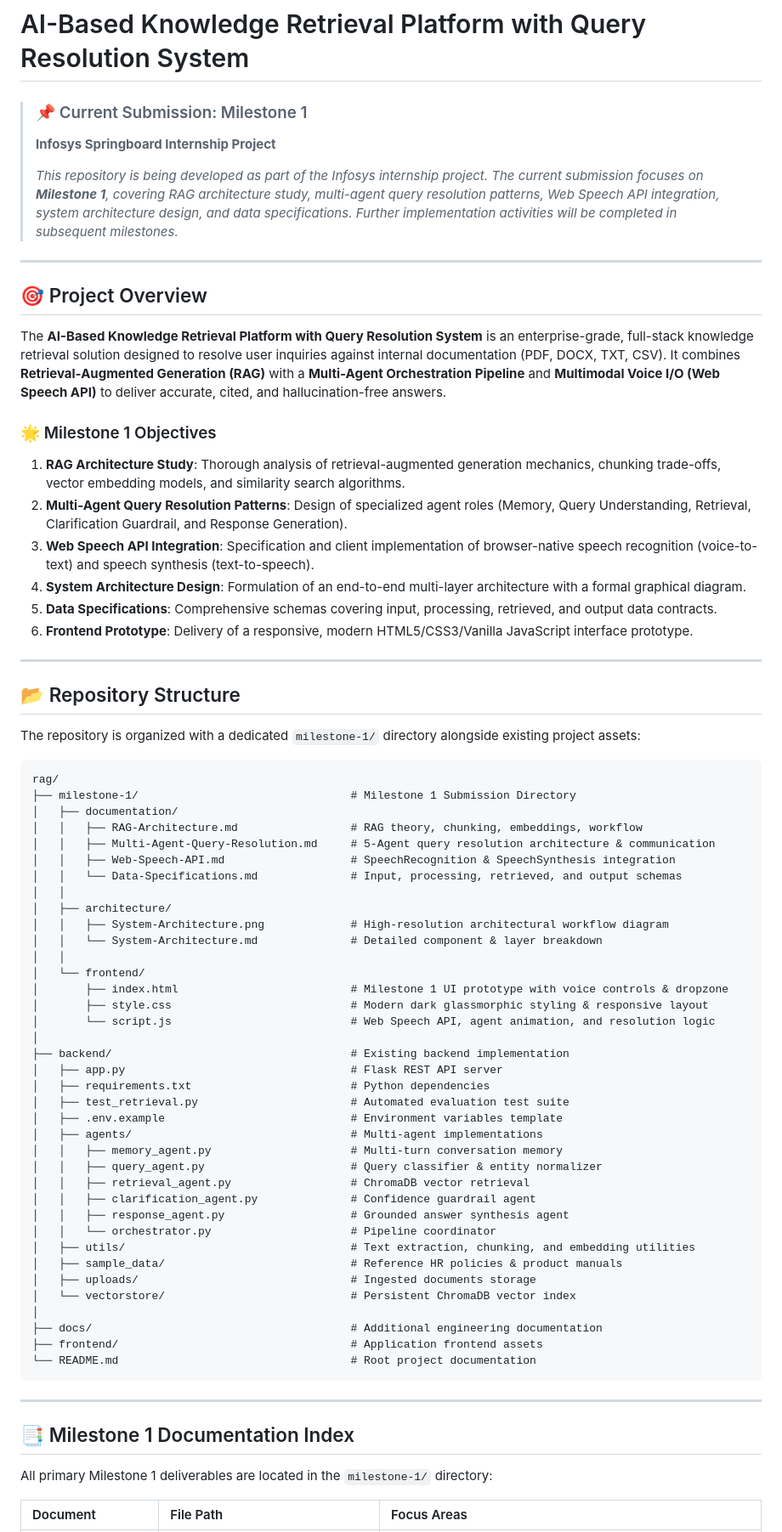
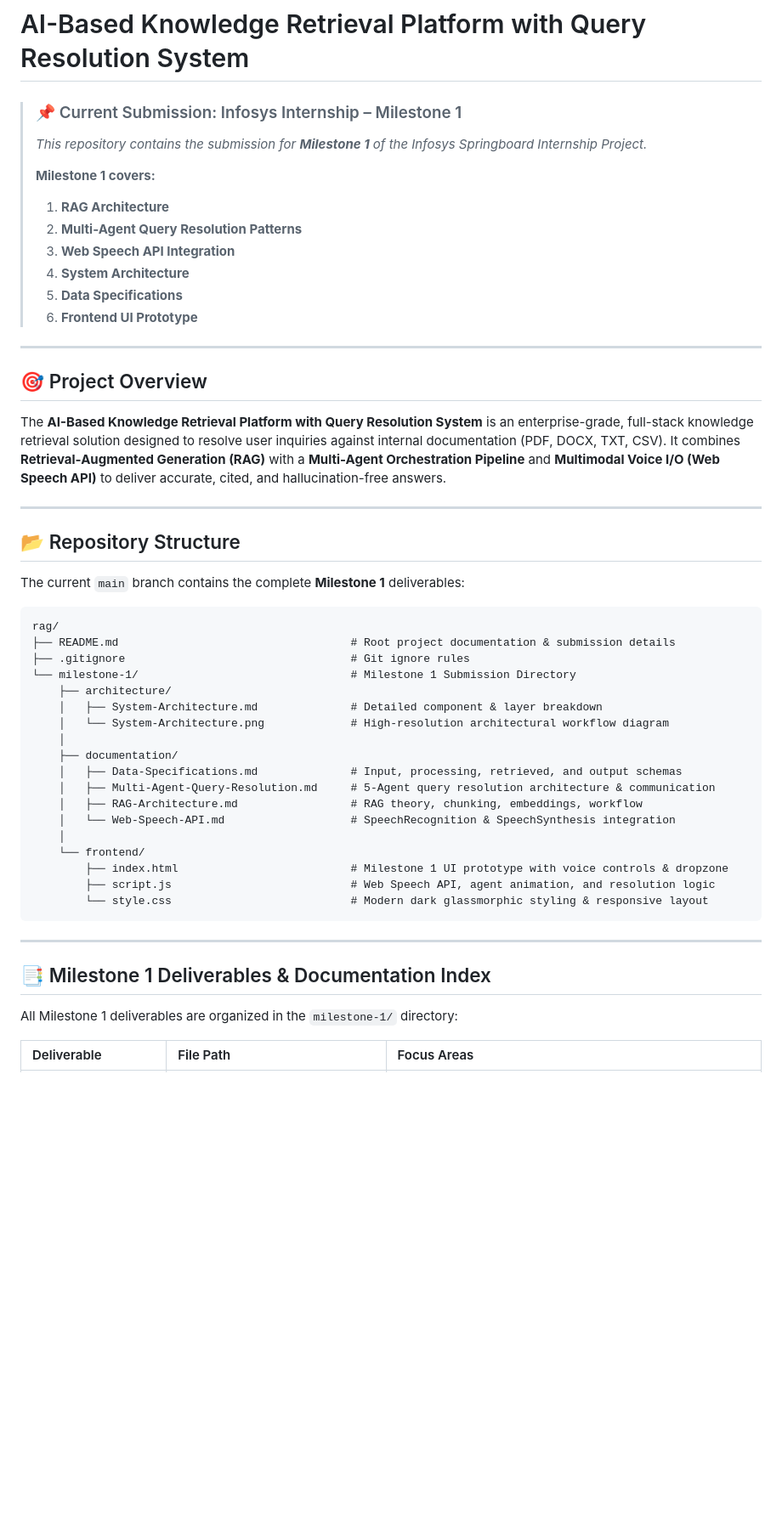
Before and after one commit to gopikasri27/Development-of-AI-Based-Knowledge-Retrieval-Platform-with-Query-Resolution-System, a Markdown page: README.md, the part around one of its changes. Shown at 85% size. Drawn GitHub-style; blank space fills up the shorter version.

Commit message:
Complete Infosys Internship Milestone 1

````diff
--- a/README.md
+++ b/README.md
@@ -1,9 +1,16 @@
 # AI-Based Knowledge Retrieval Platform with Query Resolution System
 
-> ### 📌 Current Submission: Milestone 1
-> **Infosys Springboard Internship Project**
+> ### 📌 Current Submission: Infosys Internship – Milestone 1
 >
-> *This repository is being developed as part of the Infosys internship project. The current submission focuses on **Milestone 1**, covering RAG architecture study, multi-agent query resolution patterns, Web Speech API integration, system architecture design, and data specifications. Further implementation activities will be completed in subsequent milestones.*
+> *This repository contains the submission for **Milestone 1** of the Infosys Springboard Internship Project.*
+>
+> **Milestone 1 covers:**
+> 1. **RAG Architecture**
+> 2. **Multi-Agent Query Resolution Patterns**
+> 3. **Web Speech API Integration**
+> 4. **System Architecture**
+> 5. **Data Specifications**
+> 6. **Frontend UI Prototype**
 
 ---
 
@@ -11,65 +18,38 @@
 
 The **AI-Based Knowledge Retrieval Platform with Query Resolution System** is an enterprise-grade, full-stack knowledge retrieval solution designed to resolve user inquiries against internal documentation (PDF, DOCX, TXT, CSV). It combines **Retrieval-Augmented Generation (RAG)** with a **Multi-Agent Orchestration Pipeline** and **Multimodal Voice I/O (Web Speech API)** to deliver accurate, cited, and hallucination-free answers.
 
-### 🌟 Milestone 1 Objectives
-1. **RAG Architecture Study**: Thorough analysis of retrieval-augmented generation mechanics, chunking trade-offs, vector embedding models, and similarity search algorithms.
-2. **Multi-Agent Query Resolution Patterns**: Design of specialized agent roles (Memory, Query Understanding, Retrieval, Clarification Guardrail, and Response Generation).
-3. **Web Speech API Integration**: Specification and client implementation of browser-native speech recognition (voice-to-text) and speech synthesis (text-to-speech).
-4. **System Architecture Design**: Formulation of an end-to-end multi-layer architecture with a formal graphical diagram.
-5. **Data Specifications**: Comprehensive schemas covering input, processing, retrieved, and output data contracts.
-6. **Frontend Prototype**: Delivery of a responsive, modern HTML5/CSS3/Vanilla JavaScript interface prototype.
-
 ---
 
 ## 📂 Repository Structure
 
-The repository is organized with a dedicated `milestone-1/` directory alongside existing project assets:
+The current `main` branch contains the complete **Milestone 1** deliverables:
 
 ```text
 rag/
-├── milestone-1/                                # Milestone 1 Submission Directory
-│   ├── documentation/
-│   │   ├── RAG-Architecture.md                 # RAG theory, chunking, embeddings, workflow
-│   │   ├── Multi-Agent-Query-Resolution.md     # 5-Agent query resolution architecture & communication
-│   │   ├── Web-Speech-API.md                   # SpeechRecognition & SpeechSynthesis integration
-│   │   └── Data-Specifications.md              # Input, processing, retrieved, and output schemas
-│   │
-│   ├── architecture/
-│   │   ├── System-Architecture.png             # High-resolution architectural workflow diagram
-│   │   └── System-Architecture.md              # Detailed component & layer breakdown
-│   │
-│   └── frontend/
-│       ├── index.html                          # Milestone 1 UI prototype with voice controls & dropzone
-│       ├── style.css                           # Modern dark glassmorphic styling & responsive layout
-│       └── script.js                           # Web Speech API, agent animation, and resolution logic
-│
-├── backend/                                    # Existing backend implementation
-│   ├── app.py                                  # Flask REST API server
-│   ├── requirements.txt                        # Python dependencies
-│   ├── test_retrieval.py                       # Automated evaluation test suite
-│   ├── .env.example                            # Environment variables template
-│   ├── agents/                                 # Multi-agent implementations
-│   │   ├── memory_agent.py                     # Multi-turn conversation memory
-│   │   ├── query_agent.py                      # Query classifier & entity normalizer
-│   │   ├── retrieval_agent.py                  # ChromaDB vector retrieval
-│   │   ├── clarification_agent.py              # Confidence guardrail agent
-│   │   ├── response_agent.py                   # Grounded answer synthesis agent
-│   │   └── orchestrator.py                     # Pipeline coordinator
-│   ├── utils/                                  # Text extraction, chunking, and embedding utilities
-│   ├── sample_data/                            # Reference HR policies & product manuals
-│   ├── uploads/                                # Ingested documents storage
-│   └── vectorstore/                            # Persistent ChromaDB vector index
-│
-├── docs/                                       # Additional engineering documentation
-├── frontend/                                   # Application frontend assets
-└── README.md                                   # Root project documentation
+├── README.md                                   # Root project documentation & submission details
+├── .gitignore                                  # Git ignore rules
+└── milestone-1/                                # Milestone 1 Submission Directory
+    ├── architecture/
+    │   ├── System-Architecture.md              # Detailed component & layer breakdown
+    │   └── System-Architecture.png             # High-resolution architectural workflow diagram
+    │
+    ├── documentation/
+    │   ├── Data-Specifications.md              # Input, processing, retrieved, and output schemas
+    │   ├── Multi-Agent-Query-Resolution.md     # 5-Agent query resolution architecture & communication
+    │   ├── RAG-Architecture.md                 # RAG theory, chunking, embeddings, workflow
+    │   └── Web-Speech-API.md                   # SpeechRecognition & SpeechSynthesis integration
+    │
+    └── frontend/
+        ├── index.html                          # Milestone 1 UI prototype with voice controls & dropzone
+        ├── script.js                           # Web Speech API, agent animation, and resolution logic
+        └── style.css                           # Modern dark glassmorphic styling & responsive layout
 ```
 
 ---
 
-## 📑 Milestone 1 Documentation Index
+## 📑 Milestone 1 Deliverables & Documentation Index
 
-All primary Milestone 1 deliverables are located in the `milestone-1/` directory:
+All Milestone 1 deliverables are organized in the `milestone-1/` directory:
 
-| Document | File Path | Focus Areas |
+| Deliverable | File Path | Focus Areas |
 | :--- | :--- | :--- |
````
Also changed, not shown: other parts of README.md (+15 -40 lines).
